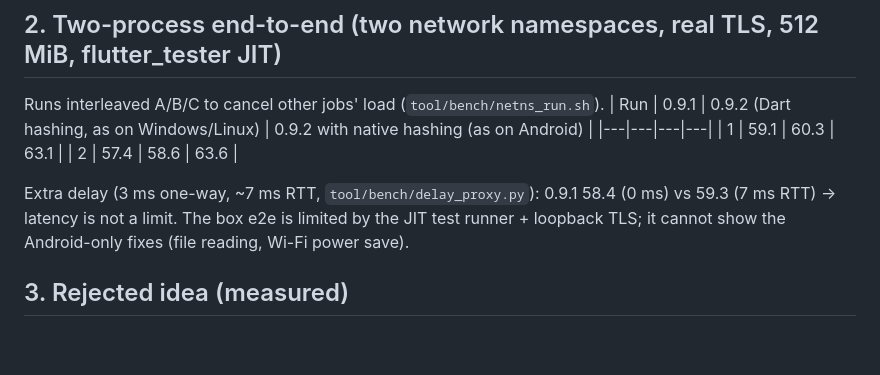
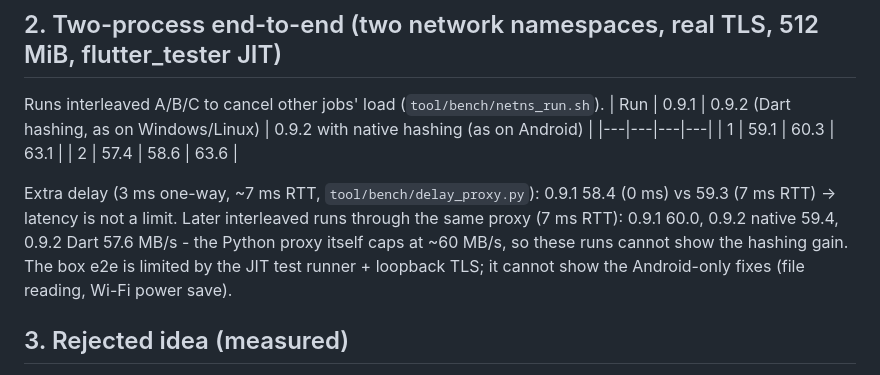
Before and after one commit to CAPPY7/isekai-drop, a Markdown page: docs/BENCHMARK_SPEED_0.9.2.md, the part around the change. Drawn GitHub-style; blank space fills up the shorter version.

Commit message:
docs: add 7 ms RTT interleaved runs (proxy-capped)

```diff
--- a/docs/BENCHMARK_SPEED_0.9.2.md
+++ b/docs/BENCHMARK_SPEED_0.9.2.md
@@ -25,7 +25,7 @@ Runs interleaved A/B/C to cancel other jobs' load (`tool/bench/netns_run.sh`).
 | 1 | 59.1 | 60.3 | 63.1 |
 | 2 | 57.4 | 58.6 | 63.6 |
 
-Extra delay (3 ms one-way, ~7 ms RTT, `tool/bench/delay_proxy.py`): 0.9.1 58.4 (0 ms) vs 59.3 (7 ms RTT) -> latency is not a limit.
+Extra delay (3 ms one-way, ~7 ms RTT, `tool/bench/delay_proxy.py`): 0.9.1 58.4 (0 ms) vs 59.3 (7 ms RTT) -> latency is not a limit. Later interleaved runs through the same proxy (7 ms RTT): 0.9.1 60.0, 0.9.2 native 59.4, 0.9.2 Dart 57.6 MB/s - the Python proxy itself caps at ~60 MB/s, so these runs cannot show the hashing gain.
 The box e2e is limited by the JIT test runner + loopback TLS; it cannot show the Android-only fixes (file reading, Wi-Fi power save).
 
 ## 3. Rejected idea (measured)
```
